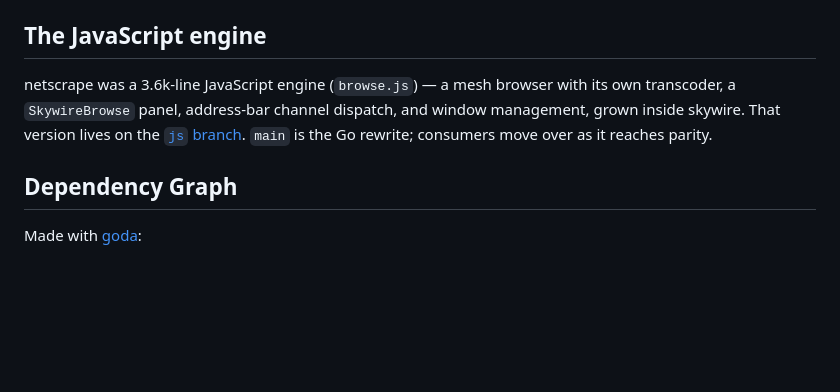
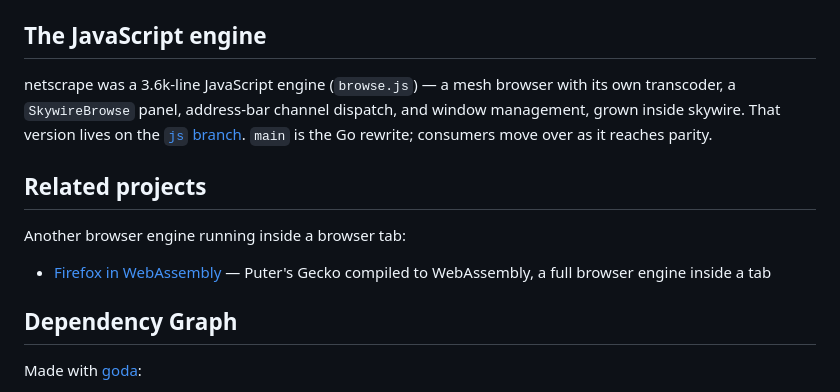
Before and after one commit to 0magnet/netscrape, a Markdown page: README.md, the part around the change. Rendered like a GitHub page; blank space fills up the shorter version.

Commit message:
README: related projects

```diff
--- a/README.md
+++ b/README.md
@@ -79,6 +79,12 @@ window management, grown inside skywire. That version lives on the
 [`js` branch](https://github.com/0magnet/netscrape/tree/js). `main` is the Go
 rewrite; consumers move over as it reaches parity.
 
+## Related projects
+
+Another browser engine running inside a browser tab:
+
+- [Firefox in WebAssembly](https://developer.puter.com/labs/firefox-wasm/) — Puter's Gecko compiled to WebAssembly, a full browser engine inside a tab
+
 ## Dependency Graph
 
 Made with [goda](https://github.com/loov/goda):
```
